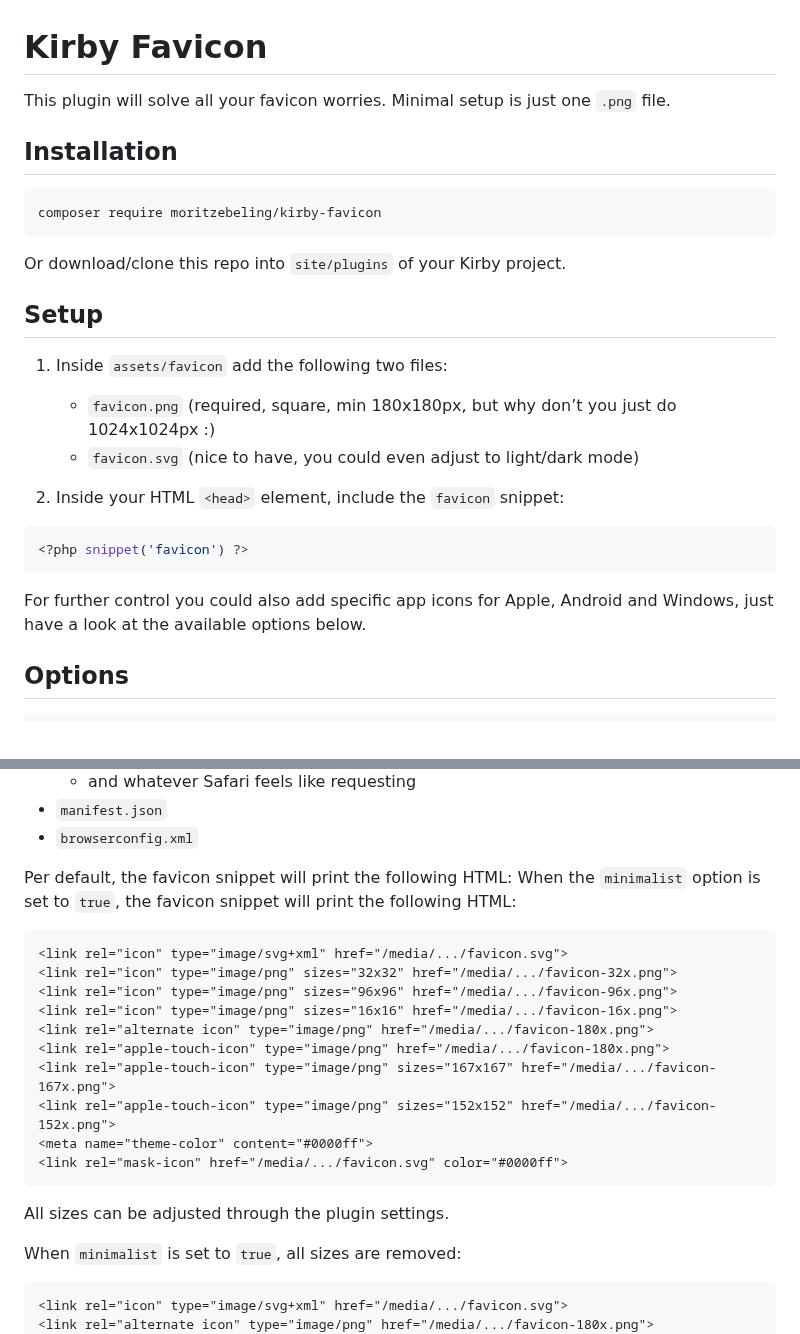
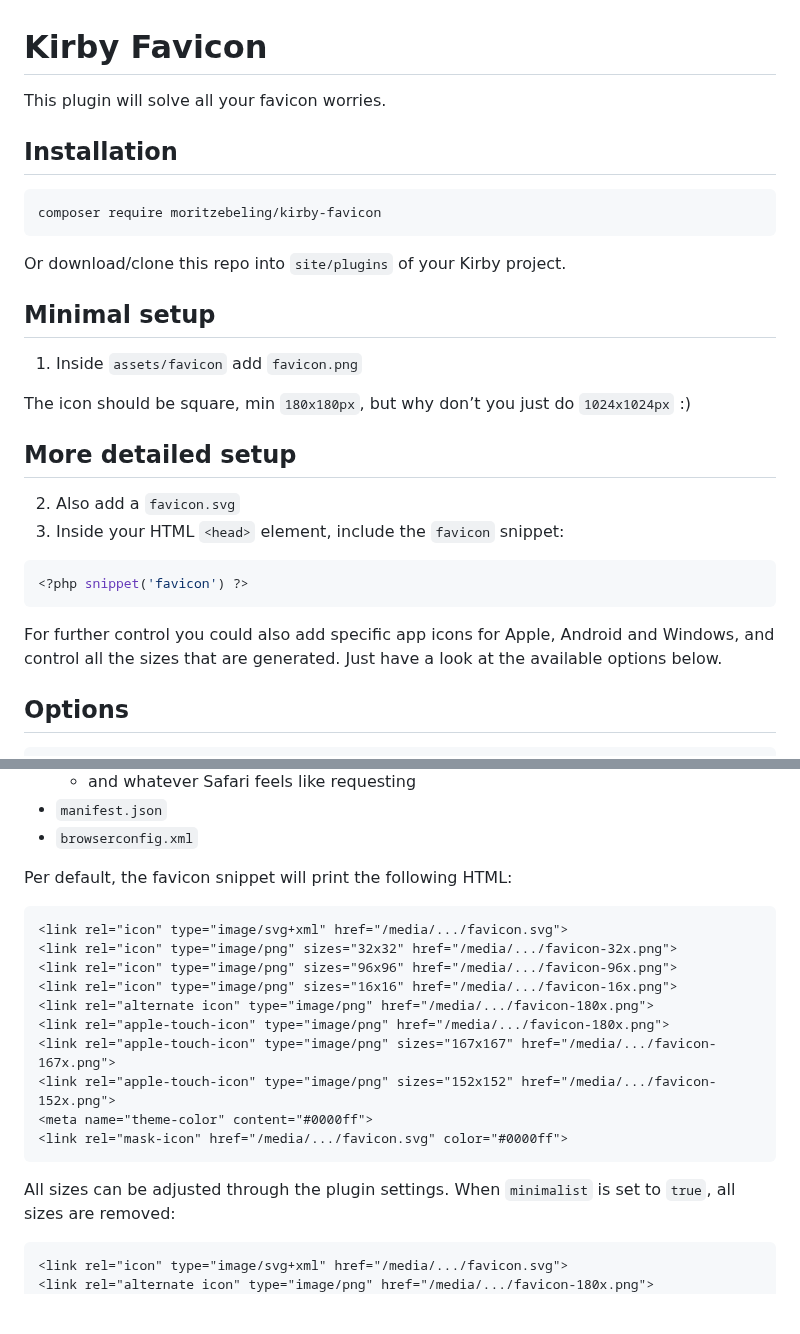
Before and after one commit to moritzebeling/kirby-favicon, a Markdown page: README.md, 2 parts joined by grey strips. Drawn GitHub-style; blank space fills up the shorter version.

````diff
--- a/README.md
+++ b/README.md
@@ -1,7 +1,6 @@
 # Kirby Favicon
 
 This plugin will solve all your favicon worries.
-Minimal setup is just one `.png` file.
 
 ## Installation
 
@@ -11,19 +10,22 @@ composer require moritzebeling/kirby-favicon
 
 Or download/clone this repo into `site/plugins` of your Kirby project.
 
-## Setup
+## Minimal setup
 
-1. Inside `assets/favicon` add the following two files:
-    - `favicon.png` (required, square, min 180x180px, but why don’t you just do 1024x1024px :)
-    - `favicon.svg` (nice to have, you could even adjust to light/dark mode)
+1. Inside `assets/favicon` add `favicon.png`
 
-2. Inside your HTML `<head>` element, include the `favicon` snippet:
+The icon should be square, min `180x180px`, but why don’t you just do `1024x1024px` :)
+
+## More detailed setup
+
+2. Also add a `favicon.svg`
+3. Inside your HTML `<head>` element, include the `favicon` snippet:
 
 ```php
 <?php snippet('favicon') ?>
 ```
 
-For further control you could also add specific app icons for Apple, Android and Windows, just have a look at the available options below.
+For further control you could also add specific app icons for Apple, Android and Windows, and control all the sizes that are generated. Just have a look at the available options below.
 
 ## Options
 
@@ -89,7 +91,6 @@ It will automatically serve the following routes:
 - `browserconfig.xml`
 
 Per default, the favicon snippet will print the following HTML:
-When the `minimalist` option is set to `true`, the favicon snippet will print the following HTML:
 
 ```html
 <link rel="icon" type="image/svg+xml" href="/media/.../favicon.svg">
@@ -105,7 +106,6 @@ When the `minimalist` option is set to `true`, the favicon snippet will print th
 ```
 
 All sizes can be adjusted through the plugin settings.
-
 When `minimalist` is set to `true`, all sizes are removed:
 
 ```html
````
